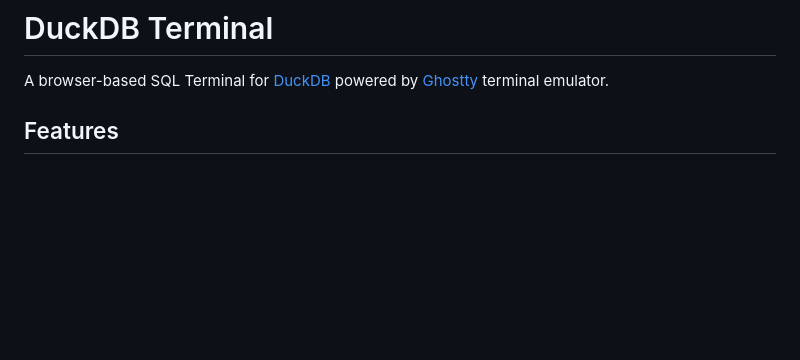
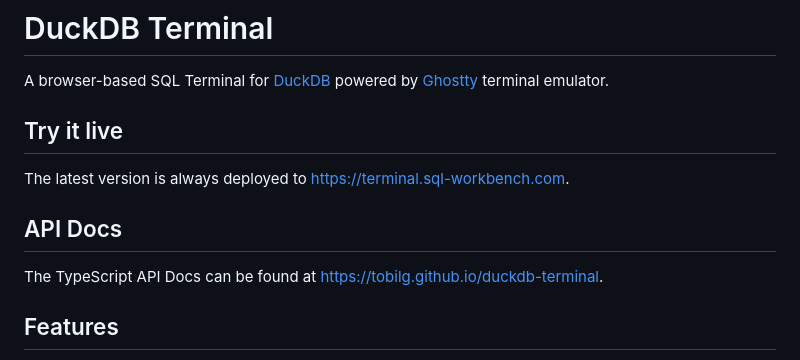
Before and after one commit to tobilg/duckdb-terminal, a Markdown page: README.md, the part around the change. Drawn GitHub-style; blank space fills up the shorter version.

Commit message:
Add links to README

```diff
--- a/README.md
+++ b/README.md
@@ -1,6 +1,12 @@
 # DuckDB Terminal
 
 A browser-based SQL Terminal for [DuckDB](https://duckdb.org/) powered by [Ghostty](https://ghostty.org/) terminal emulator.
+
+## Try it live
+The latest version is always deployed to [https://terminal.sql-workbench.com](https://terminal.sql-workbench.com).
+
+## API Docs
+The TypeScript API Docs can be found at [https://tobilg.github.io/duckdb-terminal](https://tobilg.github.io/duckdb-terminal/).
 
 ## Features
 
```
